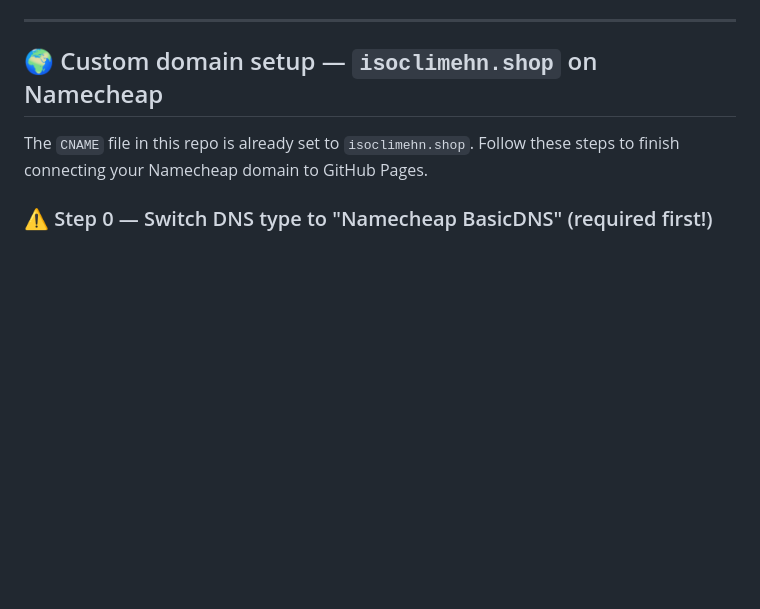
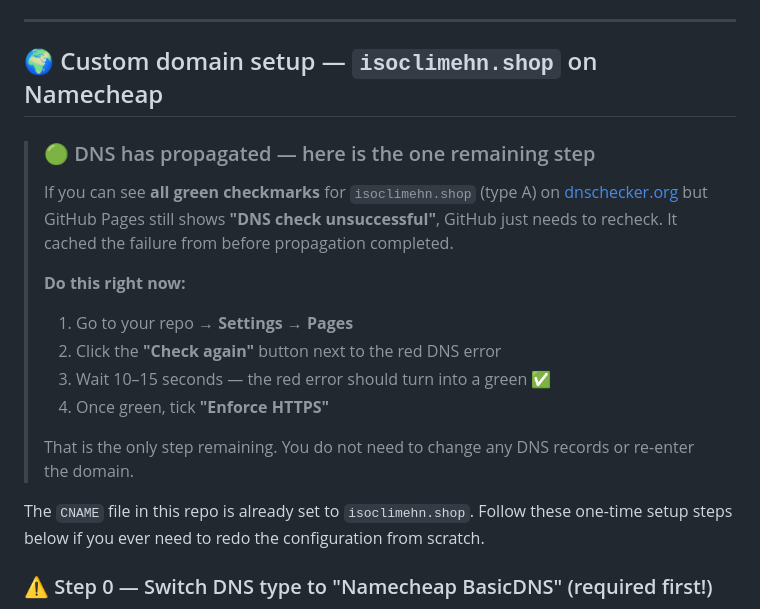
Before and after one commit to saidefertsch-png/Isoclime-prototype, a Markdown page: README.md, the part around the change. GitHub-like rendering; blank space fills up the shorter version.

Commit message:
docs: add prominent "DNS propagated — click Check again" callout at top of custom domain section
Co-authored-by: saidefertsch-png <258120300+saidefertsch-png@users.noreply.github.com>

```diff
--- a/README.md
+++ b/README.md
@@ -40,8 +40,20 @@ The deploy workflow (`.github/workflows/deploy.yml`) will run automatically on e
 
 ## 🌍 Custom domain setup — `isoclimehn.shop` on Namecheap
 
+> ### 🟢 DNS has propagated — here is the one remaining step
+>
+> If you can see **all green checkmarks** for `isoclimehn.shop` (type A) on [dnschecker.org](https://dnschecker.org) but GitHub Pages still shows **"DNS check unsuccessful"**, GitHub just needs to recheck. It cached the failure from before propagation completed.
+>
+> **Do this right now:**
+> 1. Go to your repo → **Settings** → **Pages**
+> 2. Click the **"Check again"** button next to the red DNS error
+> 3. Wait 10–15 seconds — the red error should turn into a green ✅
+> 4. Once green, tick **"Enforce HTTPS"**
+>
+> That is the only step remaining. You do not need to change any DNS records or re-enter the domain.
+
 The `CNAME` file in this repo is already set to `isoclimehn.shop`.
-Follow these steps to finish connecting your Namecheap domain to GitHub Pages.
+Follow these one-time setup steps below if you ever need to redo the configuration from scratch.
 
 ### ⚠️ Step 0 — Switch DNS type to "Namecheap BasicDNS" (required first!)
 
```
